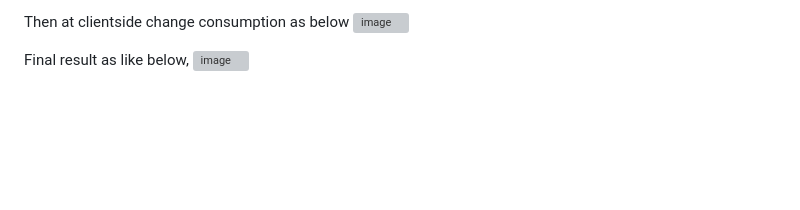
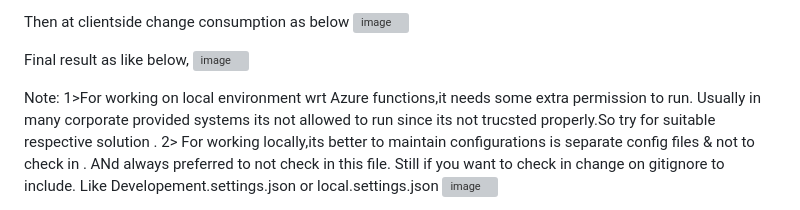
Before and after one commit to nammadhu/POC.BlazorWasmApiConsumptions, a Markdown page: README.md, the part around one of its changes. Rendered like a GitHub page; blank space fills up the shorter version; grey boxes are pictures that could not be loaded.

```diff
--- a/README.md
+++ b/README.md
@@ -86,3 +86,18 @@ Then at clientside change consumption as below
 
 Final result as like below,
 <img width="945" alt="image" src="https://github.com/nammadhu/POC.BlazorWasmApiConsumptions/assets/3640748/4516c942-0e75-42f1-b5ff-5ccdc827536d">
+
+
+
+
+
+
+
+
+
+Note:
+1>For working on local environment wrt Azure functions,it needs some extra permission to run. Usually in many corporate provided systems its not allowed to run since its not trucsted properly.So try for suitable respective solution .
+2> For working locally,its better to maintain configurations is separate config files & not to check in . ANd always preferred to not check in this file. Still if you want to check in change on gitignore to include.
+Like Developement.settings.json   or local.settings.json
+![image](https://github.com/nammadhu/POC.BlazorWasmApiConsumptions/assets/3640748/7e2a52df-2777-4a83-ab3e-d3d43ac4c24a)
+
```
Also changed, not shown: other parts of README.md (+3 -1 lines).
